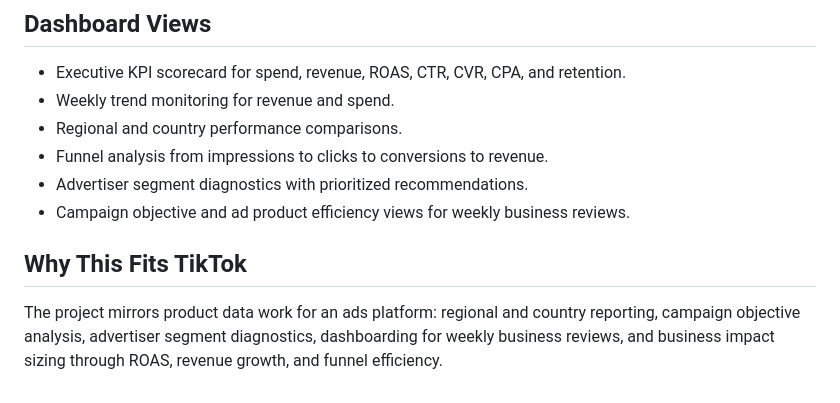
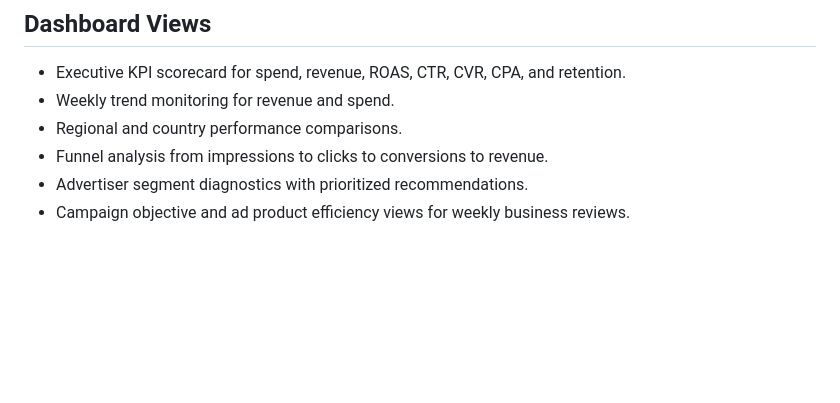
Before and after one commit to Sheehan007/TikTok-Analytics-Dashboard, a Markdown page: README.md, the part around the change. GitHub-like rendering; blank space fills up the shorter version.

```diff
--- a/README.md
+++ b/README.md
@@ -81,7 +81,3 @@ Then open `http://localhost:4317`.
 - Funnel analysis from impressions to clicks to conversions to revenue.
 - Advertiser segment diagnostics with prioritized recommendations.
 - Campaign objective and ad product efficiency views for weekly business reviews.
-
-## Why This Fits TikTok
-
-The project mirrors product data work for an ads platform: regional and country reporting, campaign objective analysis, advertiser segment diagnostics, dashboarding for weekly business reviews, and business impact sizing through ROAS, revenue growth, and funnel efficiency.
```
